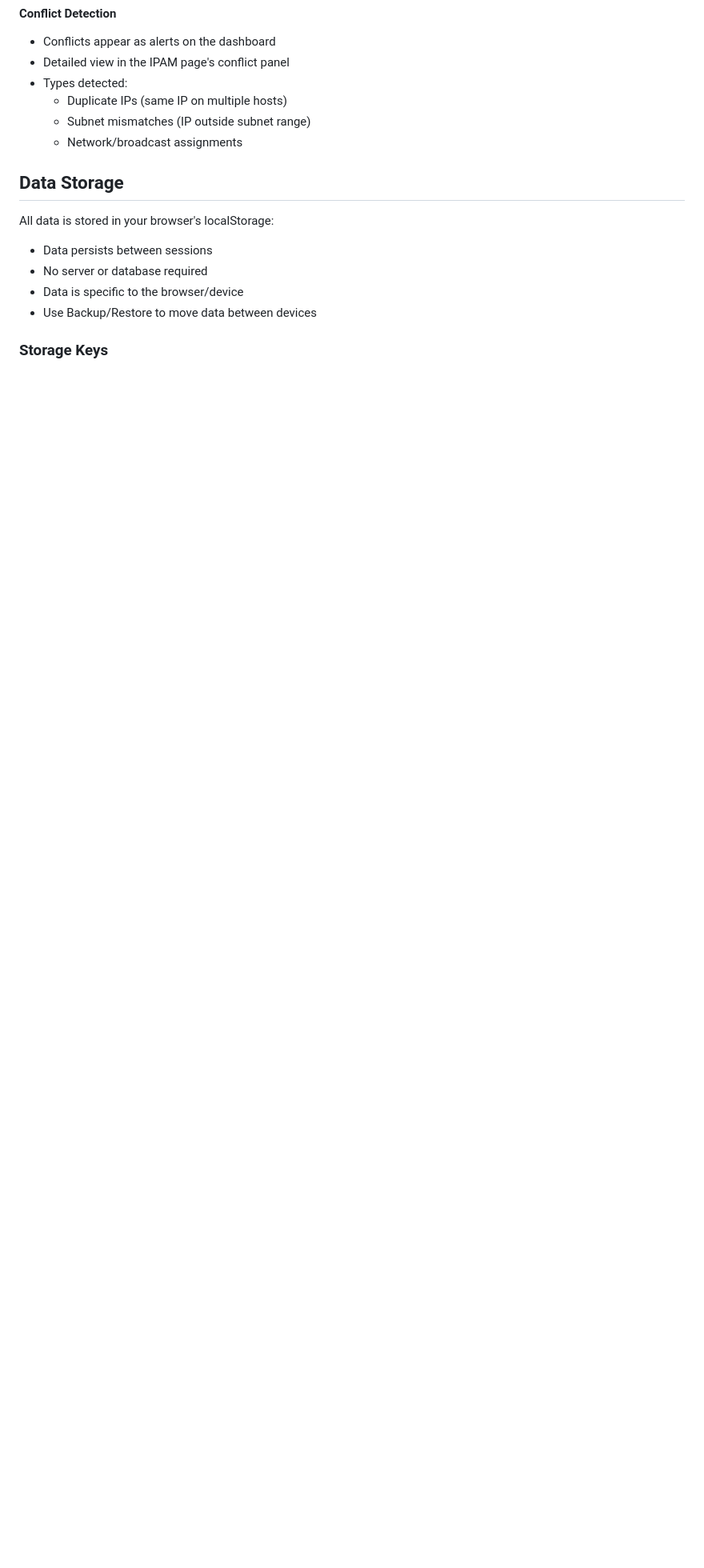
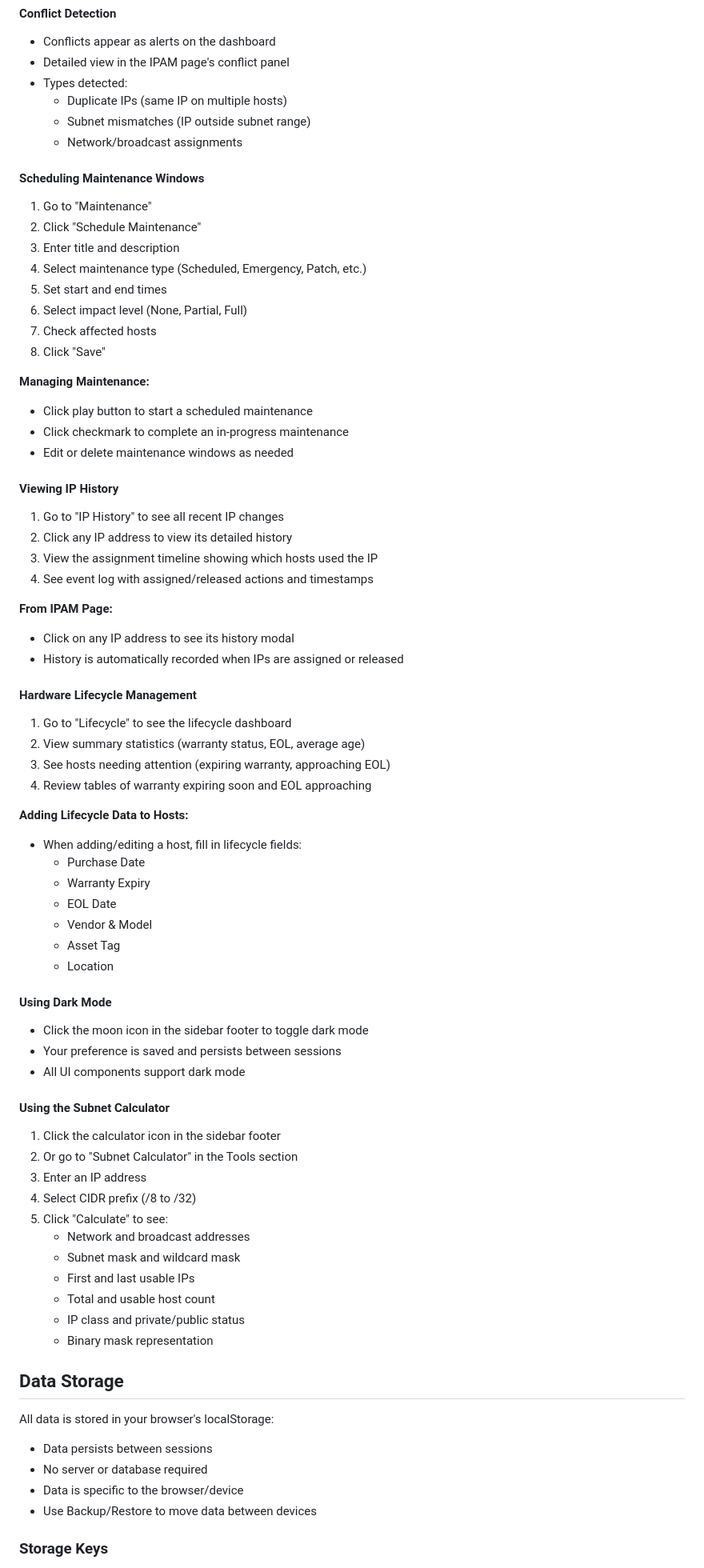
Before and after one commit to DonkeyXBT/OpenIPAM, a Markdown page: README.md, the part around the change. Shown at 80% size. Rendered like a GitHub page; blank space fills up the shorter version.

Commit message:
Add usage instructions for new features in README
- Add instructions for scheduling and managing maintenance windows
- Add instructions for viewing IP history and timeline
- Add instructions for hardware lifecycle management
- Add instructions for using dark mode toggle
- Add instructions for using the subnet calculator

https://claude.ai/code/session_012dEanertBxRkaqDxce8tBX

```diff
--- a/README.md
+++ b/README.md
@@ -240,6 +240,64 @@ Example:
   - Subnet mismatches (IP outside subnet range)
   - Network/broadcast assignments
 
+#### Scheduling Maintenance Windows
+1. Go to "Maintenance"
+2. Click "Schedule Maintenance"
+3. Enter title and description
+4. Select maintenance type (Scheduled, Emergency, Patch, etc.)
+5. Set start and end times
+6. Select impact level (None, Partial, Full)
+7. Check affected hosts
+8. Click "Save"
+
+**Managing Maintenance:**
+- Click play button to start a scheduled maintenance
+- Click checkmark to complete an in-progress maintenance
+- Edit or delete maintenance windows as needed
+
+#### Viewing IP History
+1. Go to "IP History" to see all recent IP changes
+2. Click any IP address to view its detailed history
+3. View the assignment timeline showing which hosts used the IP
+4. See event log with assigned/released actions and timestamps
+
+**From IPAM Page:**
+- Click on any IP address to see its history modal
+- History is automatically recorded when IPs are assigned or released
+
+#### Hardware Lifecycle Management
+1. Go to "Lifecycle" to see the lifecycle dashboard
+2. View summary statistics (warranty status, EOL, average age)
+3. See hosts needing attention (expiring warranty, approaching EOL)
+4. Review tables of warranty expiring soon and EOL approaching
+
+**Adding Lifecycle Data to Hosts:**
+- When adding/editing a host, fill in lifecycle fields:
+  - Purchase Date
+  - Warranty Expiry
+  - EOL Date
+  - Vendor & Model
+  - Asset Tag
+  - Location
+
+#### Using Dark Mode
+- Click the moon icon in the sidebar footer to toggle dark mode
+- Your preference is saved and persists between sessions
+- All UI components support dark mode
+
+#### Using the Subnet Calculator
+1. Click the calculator icon in the sidebar footer
+2. Or go to "Subnet Calculator" in the Tools section
+3. Enter an IP address
+4. Select CIDR prefix (/8 to /32)
+5. Click "Calculate" to see:
+   - Network and broadcast addresses
+   - Subnet mask and wildcard mask
+   - First and last usable IPs
+   - Total and usable host count
+   - IP class and private/public status
+   - Binary mask representation
+
 ## Data Storage
 
 All data is stored in your browser's localStorage:
```
